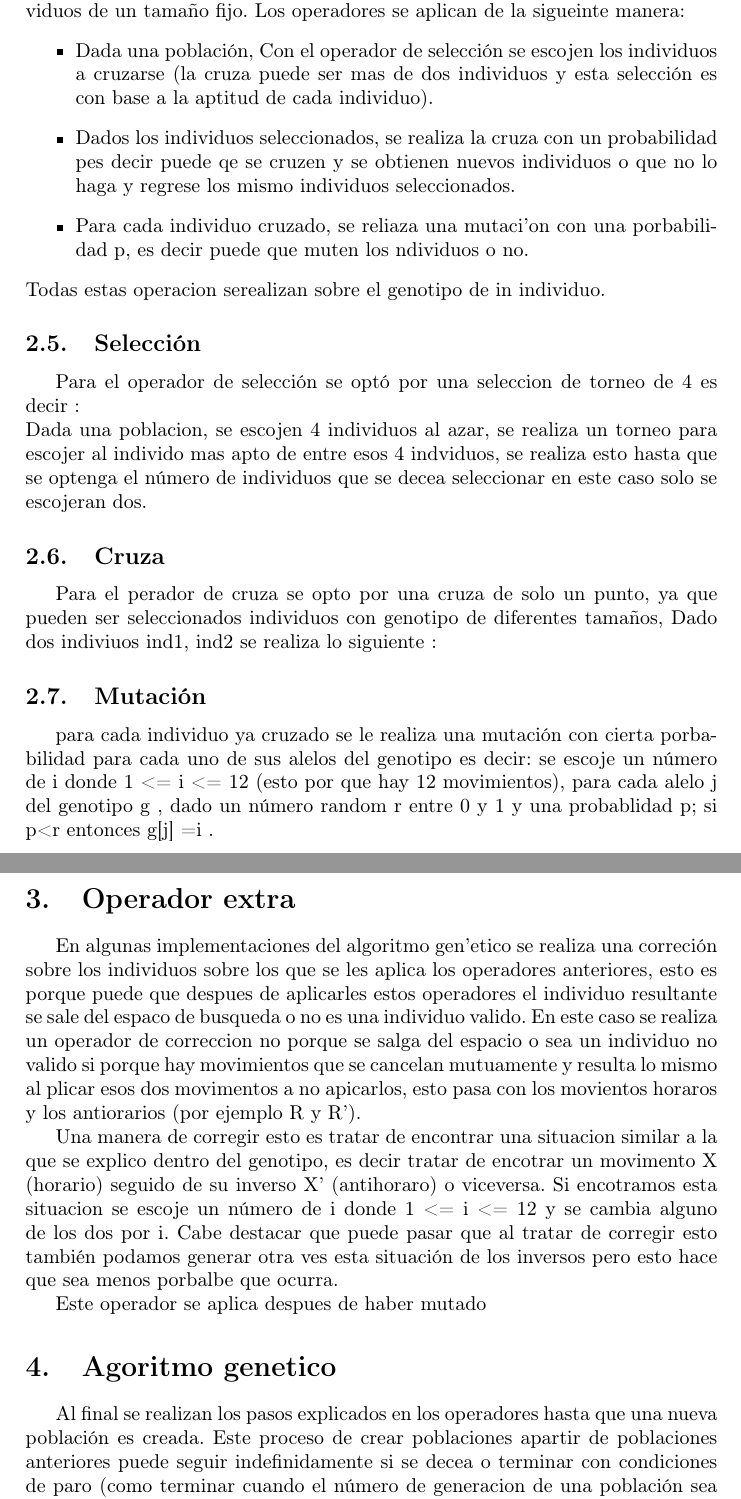
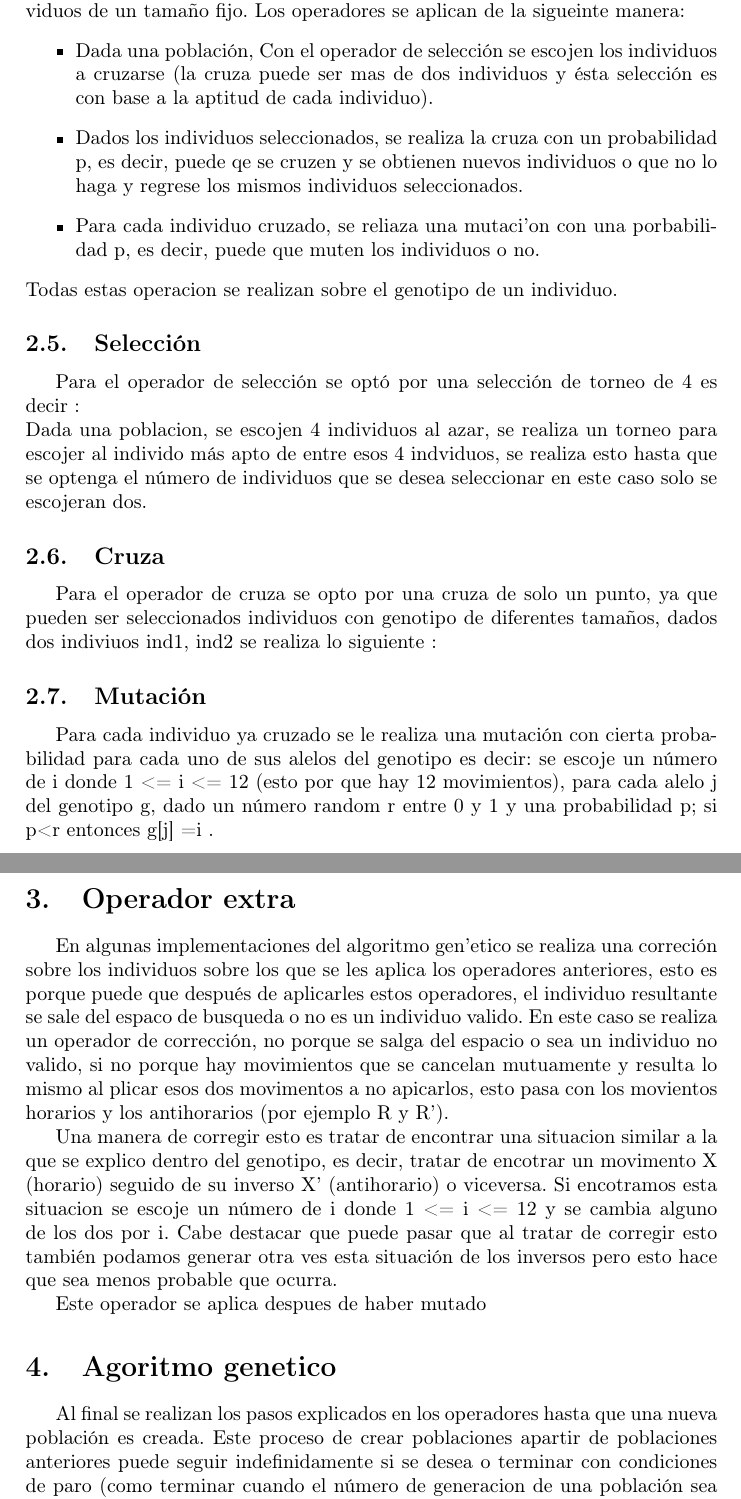
Before and after one commit to jobaaji09/CuboGenetico, a LaTeX document (reporte/CuboGenetico.tex): two parts of pages 5 and 6 of 6, joined at a grey line, cut so that both start at the same text. Compiled offline with pdfLaTeX.

Commit message:
sin faltas de ortografia

```diff
--- a/reporte/CuboGenetico.tex
+++ b/reporte/CuboGenetico.tex
@@ -124,31 +124,31 @@ Ya que en la primera version la fun'ion de aptitud estaria representada masomeno
 \subsection{Operadores}
 El algortmo gen\'etico tiene tres importantes operadores: Selecci\'on, Cruza y Mutaci\'on. Estos operadores se utilizan para crear una nueva poblaci\'on de individuos de un tama\~no fijo. Los operadores se aplican de la sigueinte manera:
 \begin{itemize}
-    \item Dada una poblaci\'on, Con el operador de selecci\'on se escojen los individuos a cruzarse (la cruza puede ser mas de dos individuos y esta selecci\'on es con base a la aptitud de cada individuo).
-    \item Dados los individuos seleccionados, se realiza la cruza con un probabilidad pes decir puede qe se cruzen y se obtienen nuevos individuos o que no lo haga y regrese los mismo individuos seleccionados.
-    \item Para cada individuo cruzado, se reliaza una mutaci'on con  una porbabilidad p, es decir puede que muten los ndividuos o no.
+    \item Dada una poblaci\'on, Con el operador de selecci\'on se escojen los individuos a cruzarse (la cruza puede ser mas de dos individuos y \'esta selecci\'on es con base a la aptitud de cada individuo).
+    \item Dados los individuos seleccionados, se realiza la cruza con un probabilidad p, es decir, puede qe se cruzen y se obtienen nuevos individuos o que no lo haga y regrese los mismos individuos seleccionados.
+    \item Para cada individuo cruzado, se reliaza una mutaci'on con una porbabilidad p, es decir, puede que muten los individuos o no.
 
 \end{itemize}
-Todas estas operacion serealizan sobre el genotipo de in individuo.
+Todas estas operacion se realizan sobre el genotipo de un individuo.
 \subsection{Selecci\'on}
-Para el operador de selecci\'on se opt\'o por una seleccion de torneo de 4 es decir :\\
-Dada una poblacion, se escojen 4 individuos al azar, se realiza un torneo para escojer al individo mas apto de entre esos 4 indviduos, se realiza esto hasta que se optenga el n\'umero de individuos que se decea seleccionar en este caso solo se escojeran dos.
+Para el operador de selecci\'on se opt\'o por una selecci\'on de torneo de 4 es decir :\\
+Dada una poblacion, se escojen 4 individuos al azar, se realiza un torneo para escojer al individo m\'as apto de entre esos 4 indviduos, se realiza esto hasta que se optenga el n\'umero de individuos que se desea seleccionar en este caso solo se escojeran dos.
 
 \subsection{Cruza}
-Para el perador de cruza se opto por una cruza de solo un punto, ya que pueden ser seleccionados individuos con genotipo de diferentes tama\~nos, Dado dos indiviuos ind1, ind2 se realiza lo siguiente :
+Para el operador de cruza se opto por una cruza de solo un punto, ya que pueden ser seleccionados individuos con genotipo de diferentes tama\~nos, dados dos indiviuos ind1, ind2 se realiza lo siguiente :
 
 \subsection{Mutaci\'on}
-para cada individuo ya cruzado se le realiza una mutaci\'on con cierta porbabilidad para cada uno de sus alelos del genotipo es decir: se escoje un n\'umero de i donde 1 <= i <= 12 (esto por que hay 12 movimientos), para cada alelo j del genotipo g , dado un n\'umero random r entre 0 y 1 y una probablidad p; si p<r entonces g[j] =i .
+Para cada individuo ya cruzado se le realiza una mutaci\'on con cierta probabilidad para cada uno de sus alelos del genotipo es decir: se escoje un n\'umero de i donde 1 <= i <= 12 (esto por que hay 12 movimientos), para cada alelo j del genotipo g, dado un n\'umero random r entre 0 y 1 y una probabilidad p; si p<r entonces g[j] =i .
 
 
 \section{Operador extra}
-En algunas implementaciones del algoritmo gen'etico se realiza una correci\'on sobre los individuos sobre los que se les aplica los operadores anteriores, esto es porque puede que despues de aplicarles estos operadores el individuo resultante se sale del espaco de busqueda o no es una individuo valido. En este caso se realiza un operador de correccion no porque se salga del espacio o sea un individuo no valido si porque hay movimientos que se cancelan mutuamente y resulta lo mismo al plicar esos dos movimentos a no apicarlos, esto pasa con los movientos horaros y los antiorarios (por ejemplo R y R').
+En algunas implementaciones del algoritmo gen'etico se realiza una correci\'on sobre los individuos sobre los que se les aplica los operadores anteriores, esto es porque puede que despu\'es de aplicarles estos operadores, el individuo resultante se sale del espaco de busqueda o no es un individuo valido. En este caso se realiza un operador de correcci\'on, no porque se salga del espacio o sea un individuo no valido, si no porque hay movimientos que se cancelan mutuamente y resulta lo mismo al plicar esos dos movimentos a no apicarlos, esto pasa con los movientos horarios y los antihorarios (por ejemplo R y R').
 
-Una manera de corregir esto es tratar de encontrar una situacion similar a la que se explico dentro del genotipo, es decir tratar de encotrar un movimento X (horario) seguido de su inverso X' (antihoraro) o viceversa. Si encotramos esta situacion se escoje un n\'umero de i donde 1 <= i <= 12 y se cambia alguno de los dos por i. Cabe destacar que puede pasar que al tratar de corregir esto tambi\'en podamos generar otra ves esta situaci\'on de los inversos pero esto hace que sea menos porbalbe que ocurra.
+Una manera de corregir esto es tratar de encontrar una situacion similar a la que se explico dentro del genotipo, es decir, tratar de encotrar un movimento X (horario) seguido de su inverso X' (antihorario) o viceversa. Si encotramos esta situacion se escoje un n\'umero de i donde 1 <= i <= 12 y se cambia alguno de los dos por i. Cabe destacar que puede pasar que al tratar de corregir esto tambi\'en podamos generar otra ves esta situaci\'on de los inversos pero esto hace que sea menos probable que ocurra.
 
 Este operador se aplica despues de haber mutado
 \section{Agoritmo genetico}
-Al final se realizan los pasos explicados en los operadores hasta que una nueva poblaci\'on es creada. Este proceso de crear poblaciones apartir de poblaciones anteriores puede seguir indefinidamente si se decea o terminar con condiciones de paro (como terminar cuando el n\'umero de generacion de una poblaci\'on sea mayor a un n\'umero sugerido ) o que uno de los indviduos de generaci\'on sea el optimo deceado
+Al final se realizan los pasos explicados en los operadores hasta que una nueva poblaci\'on es creada. Este proceso de crear poblaciones apartir de poblaciones anteriores puede seguir indefinidamente si se desea o terminar con condiciones de paro (como terminar cuando el n\'umero de generacion de una poblaci\'on sea mayor a un n\'umero sugerido) o que uno de los indviduos de generaci\'on sea el \'optimo deseado
 %%% Referencias simples
 \begin{thebibliography}{99}
 \bibitem{god20}
```
Also changed, not shown: reporte/CuboGenetico.tex (20 more changed lines).
